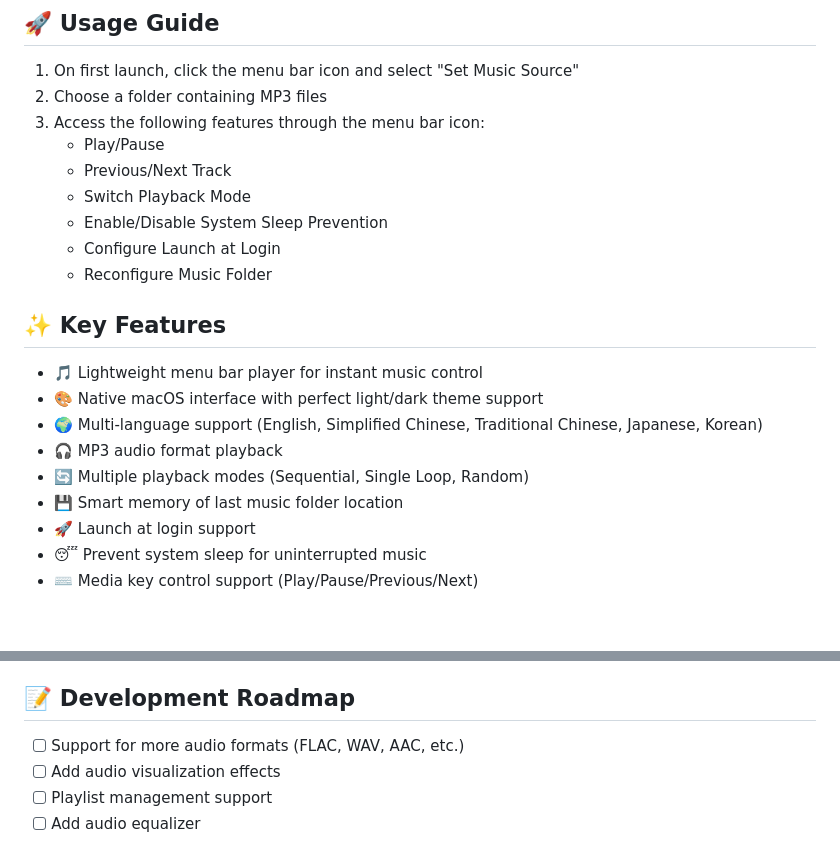
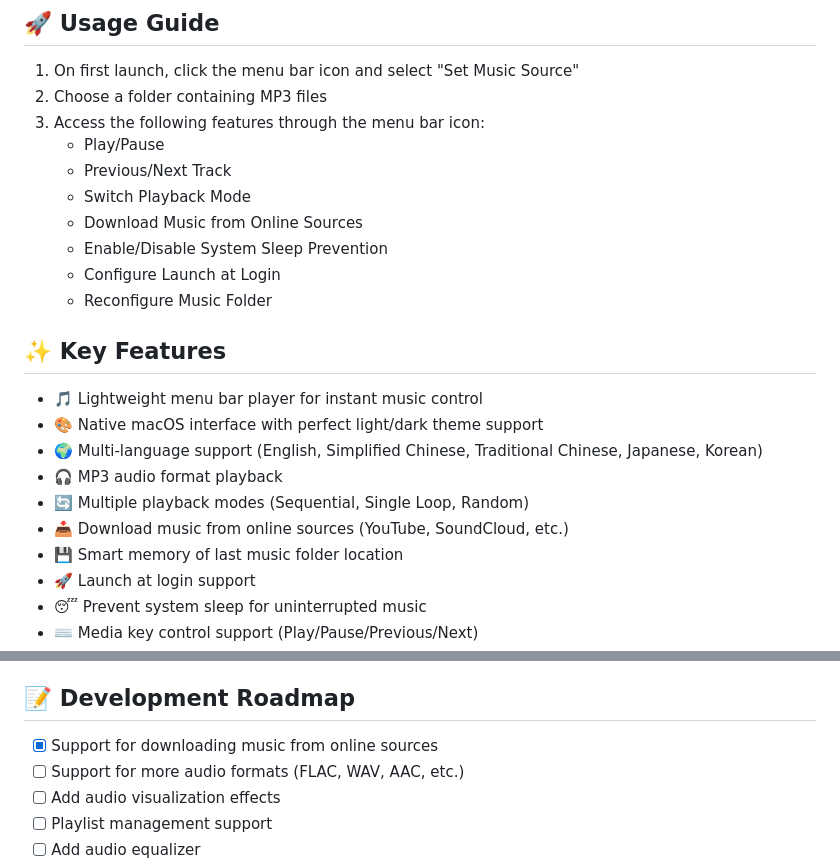
Before and after one commit to samzong/MacMusicPlayer, a Markdown page: README.md, 2 parts joined by grey strips. GitHub-like rendering; blank space fills up the shorter version.

```diff
--- a/README.md
+++ b/README.md
@@ -27,6 +27,7 @@ Download the latest `MacMusicPlayer.dmg` from the [Releases](https://github.com/
    - Play/Pause
    - Previous/Next Track
    - Switch Playback Mode
+   - Download Music from Online Sources
    - Enable/Disable System Sleep Prevention
    - Configure Launch at Login
    - Reconfigure Music Folder
@@ -38,6 +39,7 @@ Download the latest `MacMusicPlayer.dmg` from the [Releases](https://github.com/
 - 🌍 Multi-language support (English, Simplified Chinese, Traditional Chinese, Japanese, Korean)
 - 🎧 MP3 audio format playback
 - 🔄 Multiple playback modes (Sequential, Single Loop, Random)
+- 📥 Download music from online sources (YouTube, SoundCloud, etc.)
 - 💾 Smart memory of last music folder location
 - 🚀 Launch at login support
 - 😴 Prevent system sleep for uninterrupted music
@@ -114,6 +121,7 @@ The project supports multiple languages with localization files located at:
 
 ## 📝 Development Roadmap
 
+- [x] Support for downloading music from online sources
 - [ ] Support for more audio formats (FLAC, WAV, AAC, etc.)
 - [ ] Add audio visualization effects
 - [ ] Playlist management support
```
Also changed, not shown: other parts of README.md (+6 -1 lines), README_zh.md (+9 -1 lines), image.png.
